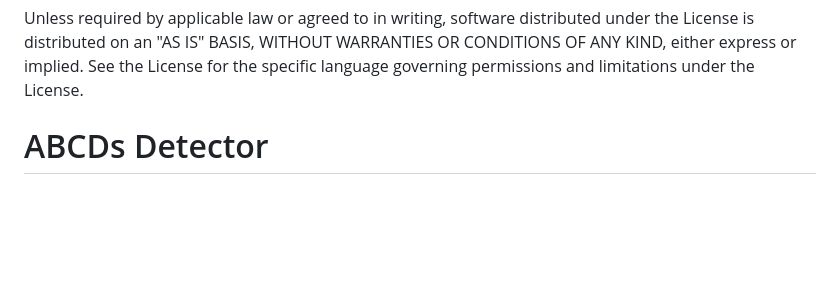
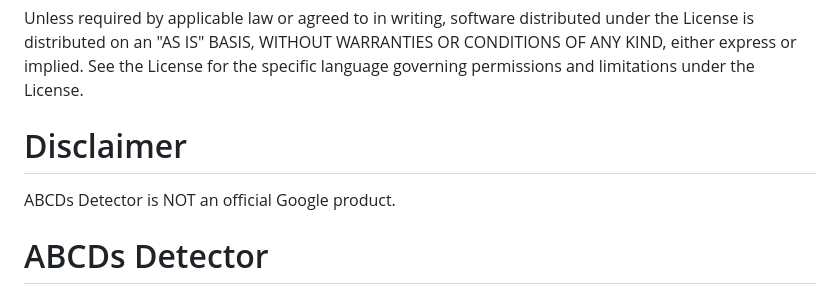
Before and after one commit to google-marketing-solutions/abcds-detector, a Markdown page: README.md, the part around the change. GitHub-like rendering; blank space fills up the shorter version.

```diff
--- a/README.md
+++ b/README.md
@@ -11,6 +11,10 @@ distributed under the License is distributed on an "AS IS" BASIS,
 WITHOUT WARRANTIES OR CONDITIONS OF ANY KIND, either express or implied.
 See the License for the specific language governing permissions and
 limitations under the License.
+
+# Disclaimer
+
+ABCDs Detector is NOT an official Google product.
 
 # ABCDs Detector
 
```
